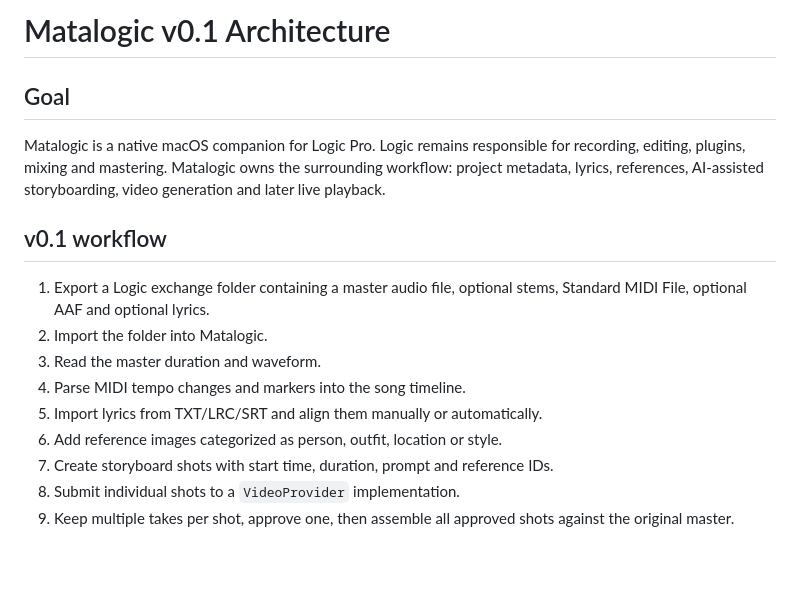
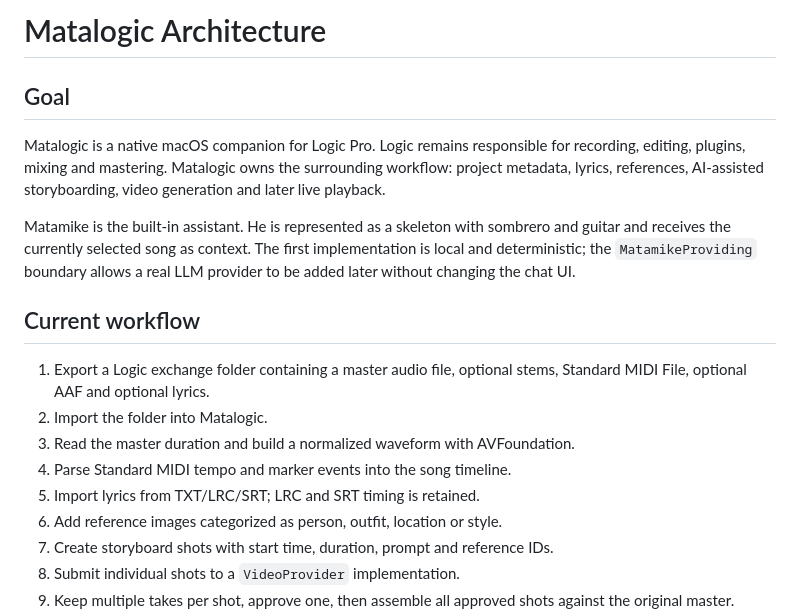
Before and after one commit to hanssiedewurst/Matalogic, a Markdown page: docs/ARCHITECTURE.md, the part around one of its changes. Rendered like a GitHub page; blank space fills up the shorter version.

```diff
--- a/docs/ARCHITECTURE.md
+++ b/docs/ARCHITECTURE.md
@@ -1,16 +1,18 @@
-# Matalogic v0.1 Architecture
+# Matalogic Architecture
 
 ## Goal
 
 Matalogic is a native macOS companion for Logic Pro. Logic remains responsible for recording, editing, plugins, mixing and mastering. Matalogic owns the surrounding workflow: project metadata, lyrics, references, AI-assisted storyboarding, video generation and later live playback.
 
-## v0.1 workflow
+Matamike is the built-in assistant. He is represented as a skeleton with sombrero and guitar and receives the currently selected song as context. The first implementation is local and deterministic; the `MatamikeProviding` boundary allows a real LLM provider to be added later without changing the chat UI.
+
+## Current workflow
 
 1. Export a Logic exchange folder containing a master audio file, optional stems, Standard MIDI File, optional AAF and optional lyrics.
 2. Import the folder into Matalogic.
-3. Read the master duration and waveform.
-4. Parse MIDI tempo changes and markers into the song timeline.
-5. Import lyrics from TXT/LRC/SRT and align them manually or automatically.
+3. Read the master duration and build a normalized waveform with AVFoundation.
+4. Parse Standard MIDI tempo and marker events into the song timeline.
+5. Import lyrics from TXT/LRC/SRT; LRC and SRT timing is retained.
 6. Add reference images categorized as person, outfit, location or style.
 7. Create storyboard shots with start time, duration, prompt and reference IDs.
 8. Submit individual shots to a `VideoProvider` implementation.
```
Also changed, not shown: other parts of docs/ARCHITECTURE.md (+38 -8 lines).
